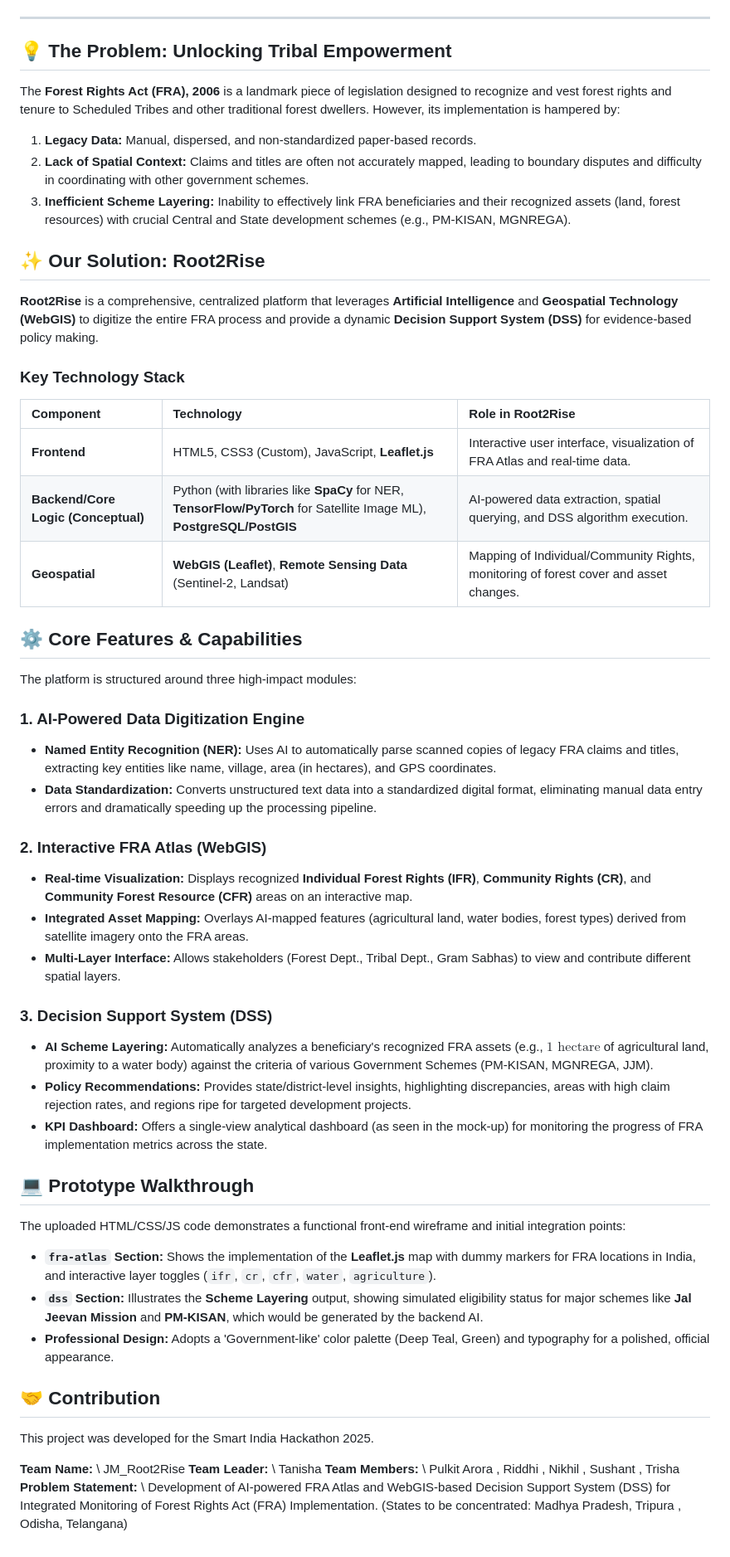
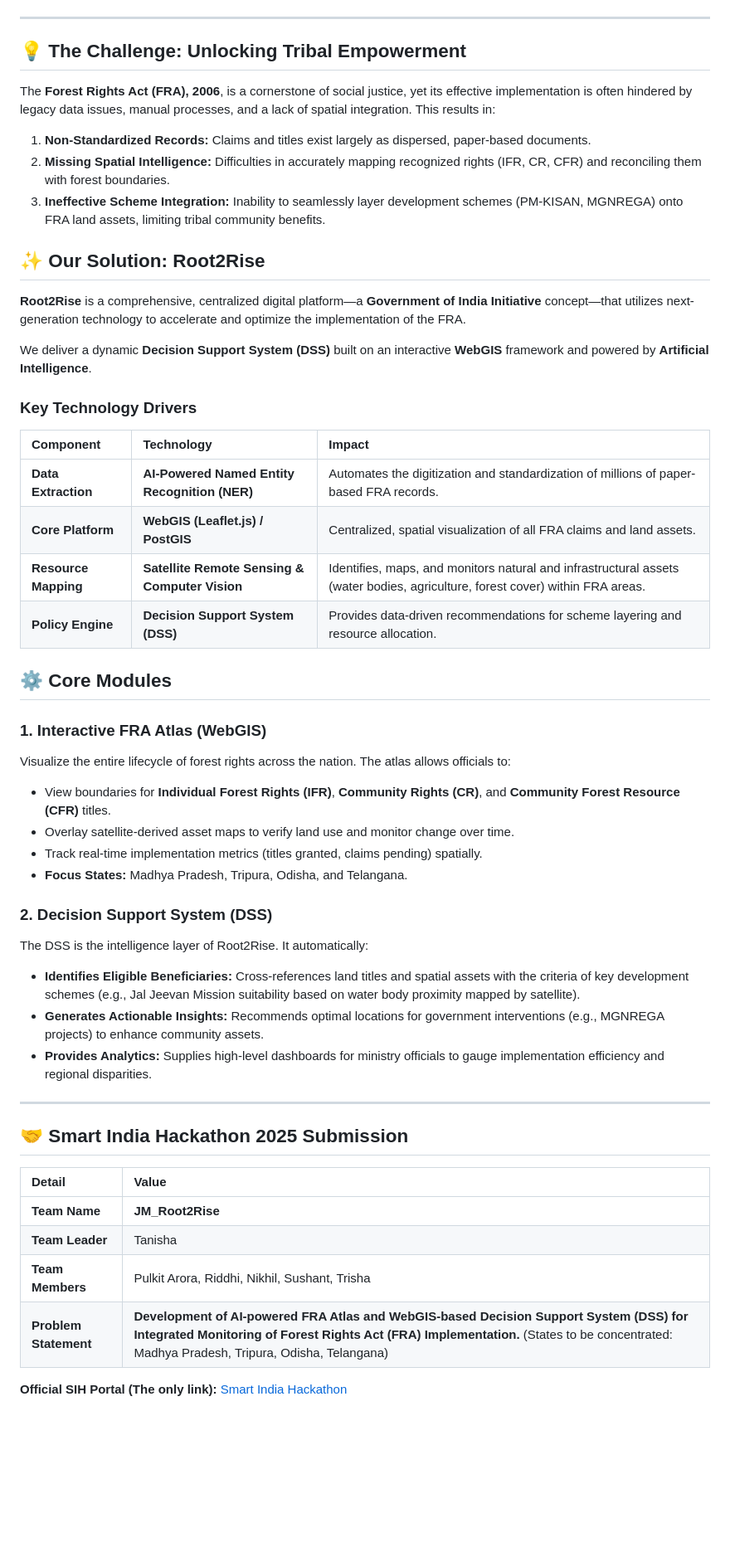
Before and after one commit to taniiishaa/mywebsite, a Markdown page: README.md, the part around one of its changes. Shown at 83% size. Rendered like a GitHub page; blank space fills up the shorter version.

```diff
--- a/README.md
+++ b/README.md
@@ -6,60 +8,53 @@
 
 ---
 
-## 💡 The Problem: Unlocking Tribal Empowerment
+## 💡 The Challenge: Unlocking Tribal Empowerment
 
-The **Forest Rights Act (FRA), 2006** is a landmark piece of legislation designed to recognize and vest forest rights and tenure to Scheduled Tribes and other traditional forest dwellers. However, its implementation is hampered by:
+The **Forest Rights Act (FRA), 2006**, is a cornerstone of social justice, yet its effective implementation is often hindered by legacy data issues, manual processes, and a lack of spatial integration. This results in:
 
-1.  **Legacy Data:** Manual, dispersed, and non-standardized paper-based records.
-2.  **Lack of Spatial Context:** Claims and titles are often not accurately mapped, leading to boundary disputes and difficulty in coordinating with other government schemes.
-3.  **Inefficient Scheme Layering:** Inability to effectively link FRA beneficiaries and their recognized assets (land, forest resources) with crucial Central and State development schemes (e.g., PM-KISAN, MGNREGA).
+1.  **Non-Standardized Records:** Claims and titles exist largely as dispersed, paper-based documents.
+2.  **Missing Spatial Intelligence:** Difficulties in accurately mapping recognized rights (IFR, CR, CFR) and reconciling them with forest boundaries.
+3.  **Ineffective Scheme Integration:** Inability to seamlessly layer development schemes (PM-KISAN, MGNREGA) onto FRA land assets, limiting tribal community benefits.
 
 ## ✨ Our Solution: Root2Rise
 
-**Root2Rise** is a comprehensive, centralized platform that leverages **Artificial Intelligence** and **Geospatial Technology (WebGIS)** to digitize the entire FRA process and provide a dynamic **Decision Support System (DSS)** for evidence-based policy making.
+**Root2Rise** is a comprehensive, centralized digital platform—a **Government of India Initiative** concept—that utilizes next-generation technology to accelerate and optimize the implementation of the FRA.
 
-### Key Technology Stack
+We deliver a dynamic **Decision Support System (DSS)** built on an interactive **WebGIS** framework and powered by **Artificial Intelligence**.
 
-| Component | Technology | Role in Root2Rise |
+### Key Technology Drivers
+
+| Component | Technology | Impact |
 | :--- | :--- | :--- |
-| **Frontend** | HTML5, CSS3 (Custom), JavaScript, **Leaflet.js** | Interactive user interface, visualization of FRA Atlas and real-time data. |
-| **Backend/Core Logic (Conceptual)** | Python (with libraries like **SpaCy** for NER, **TensorFlow/PyTorch** for Satellite Image ML), **PostgreSQL/PostGIS** | AI-powered data extraction, spatial querying, and DSS algorithm execution. |
-| **Geospatial** | **WebGIS (Leaflet)**, **Remote Sensing Data** (Sentinel-2, Landsat) | Mapping of Individual/Community Rights, monitoring of forest cover and asset changes. |
+| **Data Extraction** | **AI-Powered Named Entity Recognition (NER)** | Automates the digitization and standardization of millions of paper-based FRA records. |
+| **Core Platform** | **WebGIS (Leaflet.js) / PostGIS** | Centralized, spatial visualization of all FRA claims and land assets. |
+| **Resource Mapping** | **Satellite Remote Sensing & Computer Vision** | Identifies, maps, and monitors natural and infrastructural assets (water bodies, agriculture, forest cover) within FRA areas. |
+| **Policy Engine** | **Decision Support System (DSS)** | Provides data-driven recommendations for scheme layering and resource allocation. |
 
-## ⚙️ Core Features & Capabilities
+## ⚙️ Core Modules
 
-The platform is structured around three high-impact modules:
+### 1. Interactive FRA Atlas (WebGIS)
+Visualize the entire lifecycle of forest rights across the nation. The atlas allows officials to:
+* View boundaries for **Individual Forest Rights (IFR)**, **Community Rights (CR)**, and **Community Forest Resource (CFR)** titles.
+* Overlay satellite-derived asset maps to verify land use and monitor change over time.
+* Track real-time implementation metrics (titles granted, claims pending) spatially.
+* **Focus States:** Madhya Pradesh, Tripura, Odisha, and Telangana.
 
-### 1. AI-Powered Data Digitization Engine
+### 2. Decision Support System (DSS)
+The DSS is the intelligence layer of Root2Rise. It automatically:
+* **Identifies Eligible Beneficiaries:** Cross-references land titles and spatial assets with the criteria of key development schemes (e.g., Jal Jeevan Mission suitability based on water body proximity mapped by satellite).
+* **Generates Actionable Insights:** Recommends optimal locations for government interventions (e.g., MGNREGA projects) to enhance community assets.
+* **Provides Analytics:** Supplies high-level dashboards for ministry officials to gauge implementation efficiency and regional disparities.
 
-* **Named Entity Recognition (NER):** Uses AI to automatically parse scanned copies of legacy FRA claims and titles, extracting key entities like name, village, area (in hectares), and GPS coordinates.
-* **Data Standardization:** Converts unstructured text data into a standardized digital format, eliminating manual data entry errors and dramatically speeding up the processing pipeline.
+---
 
-### 2. Interactive FRA Atlas (WebGIS)
+## 🤝 Smart India Hackathon 2025 Submission
 
-* **Real-time Visualization:** Displays recognized **Individual Forest Rights (IFR)**, **Community Rights (CR)**, and **Community Forest Resource (CFR)** areas on an interactive map.
-* **Integrated Asset Mapping:** Overlays AI-mapped features (agricultural land, water bodies, forest types) derived from satellite imagery onto the FRA areas.
-* **Multi-Layer Interface:** Allows stakeholders (Forest Dept., Tribal Dept., Gram Sabhas) to view and contribute different spatial layers.
+| Detail | Value |
+| :--- | :--- |
+| **Team Name** | **JM\_Root2Rise** |
+| **Team Leader** | Tanisha |
+| **Team Members** | Pulkit Arora, Riddhi, Nikhil, Sushant, Trisha |
+| **Problem Statement** | **Development of AI-powered FRA Atlas and WebGIS-based Decision Support System (DSS) for Integrated Monitoring of Forest Rights Act (FRA) Implementation.** (States to be concentrated: Madhya Pradesh, Tripura, Odisha, Telangana) |
 
-### 3. Decision Support System (DSS)
-
-* **AI Scheme Layering:** Automatically analyzes a beneficiary's recognized FRA assets (e.g., $1\text{ hectare}$ of agricultural land, proximity to a water body) against the criteria of various Government Schemes (PM-KISAN, MGNREGA, JJM).
-* **Policy Recommendations:** Provides state/district-level insights, highlighting discrepancies, areas with high claim rejection rates, and regions ripe for targeted development projects.
-* **KPI Dashboard:** Offers a single-view analytical dashboard (as seen in the mock-up) for monitoring the progress of FRA implementation metrics across the state.
-
-## 💻 Prototype Walkthrough
-
-The uploaded HTML/CSS/JS code demonstrates a functional front-end wireframe and initial integration points:
-
-* **`fra-atlas` Section:** Shows the implementation of the **Leaflet.js** map with dummy markers for FRA locations in India, and interactive layer toggles (`ifr`, `cr`, `cfr`, `water`, `agriculture`).
-* **`dss` Section:** Illustrates the **Scheme Layering** output, showing simulated eligibility status for major schemes like **Jal Jeevan Mission** and **PM-KISAN**, which would be generated by the backend AI.
-* **Professional Design:** Adopts a 'Government-like' color palette (Deep Teal, Green) and typography for a polished, official appearance.
-
-## 🤝 Contribution
-
-This project was developed for the Smart India Hackathon 2025.
-
-**Team Name:** \ JM_Root2Rise
-**Team Leader:** \ Tanisha
-**Team Members:** \ Pulkit Arora , Riddhi , Nikhil , Sushant , Trisha
-**Problem Statement:** \ Development of AI-powered FRA Atlas and WebGIS-based Decision Support System (DSS) for Integrated Monitoring of Forest Rights Act (FRA) Implementation. (States to be concentrated: Madhya Pradesh, Tripura , Odisha, Telangana)
+**Official SIH Portal (The only link):** [Smart India Hackathon](https://www.sih.gov.in)
```
Also changed, not shown: other parts of README.md (+5 -3 lines).
